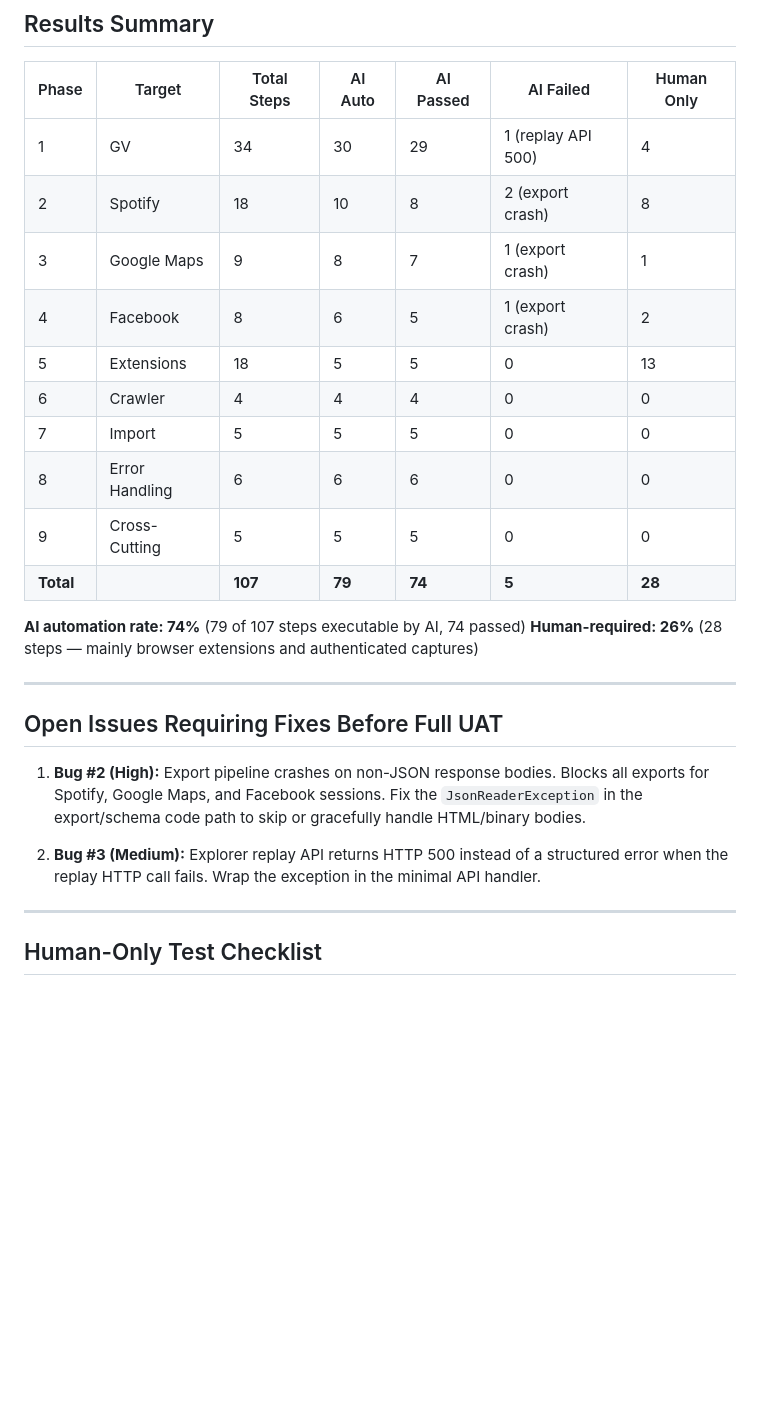
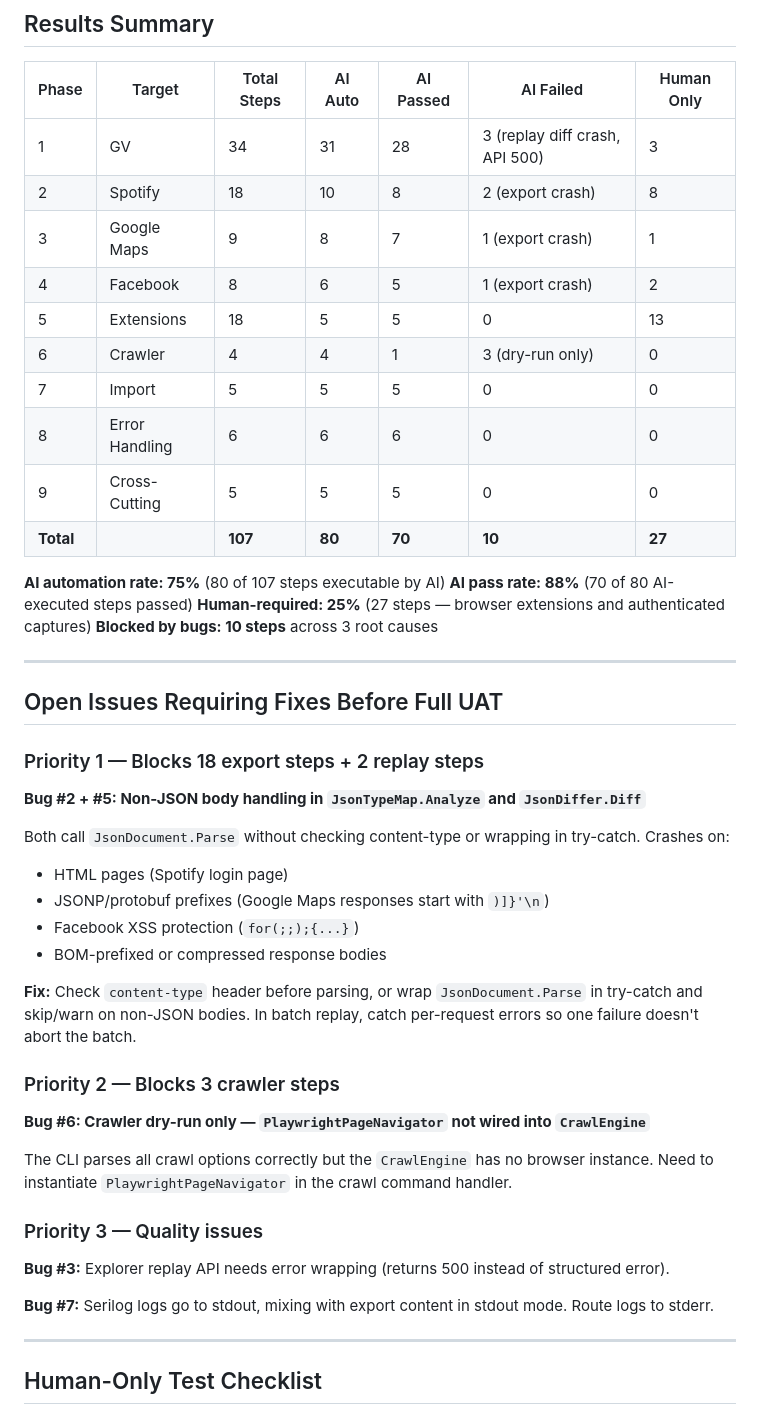
Before and after one commit to mmackelprang/IAET, a Markdown page: docs/uat-plan.md, the part around one of its changes. Rendered like a GitHub page; blank space fills up the shorter version.

```diff
--- a/docs/uat-plan.md
+++ b/docs/uat-plan.md
@@ -341,27 +347,49 @@ This plan is structured for **AI-first execution** using Claude Code with CLI to
 
 | Phase | Target | Total Steps | AI Auto | AI Passed | AI Failed | Human Only |
 |---|---|---|---|---|---|---|
-| 1 | GV | 34 | 30 | 29 | 1 (replay API 500) | 4 |
+| 1 | GV | 34 | 31 | 28 | 3 (replay diff crash, API 500) | 3 |
 | 2 | Spotify | 18 | 10 | 8 | 2 (export crash) | 8 |
 | 3 | Google Maps | 9 | 8 | 7 | 1 (export crash) | 1 |
 | 4 | Facebook | 8 | 6 | 5 | 1 (export crash) | 2 |
 | 5 | Extensions | 18 | 5 | 5 | 0 | 13 |
-| 6 | Crawler | 4 | 4 | 4 | 0 | 0 |
+| 6 | Crawler | 4 | 4 | 1 | 3 (dry-run only) | 0 |
 | 7 | Import | 5 | 5 | 5 | 0 | 0 |
 | 8 | Error Handling | 6 | 6 | 6 | 0 | 0 |
 | 9 | Cross-Cutting | 5 | 5 | 5 | 0 | 0 |
-| **Total** | | **107** | **79** | **74** | **5** | **28** |
+| **Total** | | **107** | **80** | **70** | **10** | **27** |
 
-**AI automation rate: 74%** (79 of 107 steps executable by AI, 74 passed)
-**Human-required: 26%** (28 steps — mainly browser extensions and authenticated captures)
+**AI automation rate: 75%** (80 of 107 steps executable by AI)
+**AI pass rate: 88%** (70 of 80 AI-executed steps passed)
+**Human-required: 25%** (27 steps — browser extensions and authenticated captures)
+**Blocked by bugs: 10 steps** across 3 root causes
 
 ---
 
 ## Open Issues Requiring Fixes Before Full UAT
 
-1. **Bug #2 (High):** Export pipeline crashes on non-JSON response bodies. Blocks all exports for Spotify, Google Maps, and Facebook sessions. Fix the `JsonReaderException` in the export/schema code path to skip or gracefully handle HTML/binary bodies.
+### Priority 1 — Blocks 18 export steps + 2 replay steps
 
-2. **Bug #3 (Medium):** Explorer replay API returns HTTP 500 instead of a structured error when the replay HTTP call fails. Wrap the exception in the minimal API handler.
+**Bug #2 + #5: Non-JSON body handling in `JsonTypeMap.Analyze` and `JsonDiffer.Diff`**
+
+Both call `JsonDocument.Parse` without checking content-type or wrapping in try-catch. Crashes on:
+- HTML pages (Spotify login page)
+- JSONP/protobuf prefixes (Google Maps responses start with `)]}'\n`)
+- Facebook XSS protection (`for(;;);{...}`)
+- BOM-prefixed or compressed response bodies
+
+**Fix:** Check `content-type` header before parsing, or wrap `JsonDocument.Parse` in try-catch and skip/warn on non-JSON bodies. In batch replay, catch per-request errors so one failure doesn't abort the batch.
+
+### Priority 2 — Blocks 3 crawler steps
+
+**Bug #6: Crawler dry-run only — `PlaywrightPageNavigator` not wired into `CrawlEngine`**
+
+The CLI parses all crawl options correctly but the `CrawlEngine` has no browser instance. Need to instantiate `PlaywrightPageNavigator` in the crawl command handler.
+
+### Priority 3 — Quality issues
+
+**Bug #3:** Explorer replay API needs error wrapping (returns 500 instead of structured error).
+
+**Bug #7:** Serilog logs go to stdout, mixing with export content in stdout mode. Route logs to stderr.
 
 ---
 
```
Also changed, not shown: other parts of docs/uat-plan.md (+25 -17 lines), findings.md (added, +88 -0 lines), progress.md (added, +62 -0 lines).
